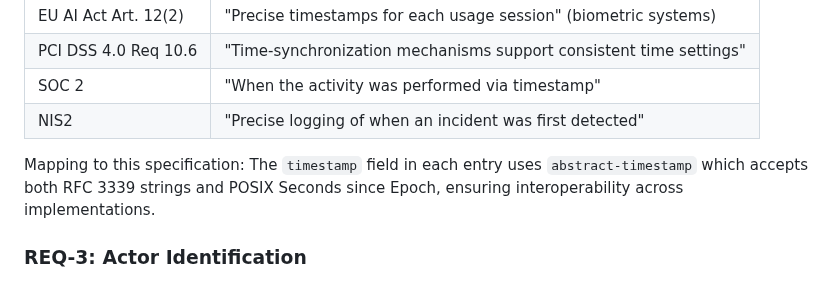
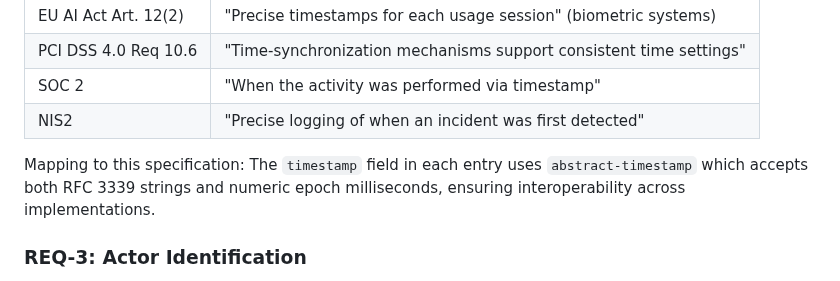
Before and after one commit to xor-hardener/draft-birkholz-verifiable-agent-conversations, a Markdown page: draft-birkholz-verifiable-agent-conversations.md, the part around the change. Drawn GitHub-style.

Commit message:
REQ-2: align epoch unit with the abstract-timestamp definition
REQ-2 describes the numeric form of abstract-timestamp as "POSIX Seconds
since Epoch". The Common Types definition describes it as "numeric epoch
milliseconds", and the comment above abstract-timestamp in
agent-conversation.cddl says "epoch milliseconds".

A conforming producer following REQ-2 and a conforming consumer following
the other two differ by a factor of 1000. The integer 1787246752 resolves
to 2026-08-20T17:25:52Z under seconds and to 1970-01-21T16:27:26.752Z
under milliseconds.

Two of the three statements already agree; this aligns the third to them,
reusing their exact wording so that no fourth formulation is introduced,
and changing nothing else in the sentence. It does not alter the dual
representation itself. If seconds was the intended unit, the repair
belongs in the other two places instead and this PR should be closed in
favour of that.

```diff
--- a/draft-birkholz-verifiable-agent-conversations.md
+++ b/draft-birkholz-verifiable-agent-conversations.md
@@ -338,7 +338,7 @@ Explicit requirements are listed as follows:
 | NIS2 | "Precise logging of when an incident was first detected" |
 
 Mapping to this specification:
-The `timestamp` field in each entry uses `abstract-timestamp` which accepts both RFC 3339 strings and POSIX Seconds since Epoch, ensuring interoperability across implementations.
+The `timestamp` field in each entry uses `abstract-timestamp` which accepts both RFC 3339 strings and numeric epoch milliseconds, ensuring interoperability across implementations.
 
 ### REQ-3: Actor Identification
 
```
